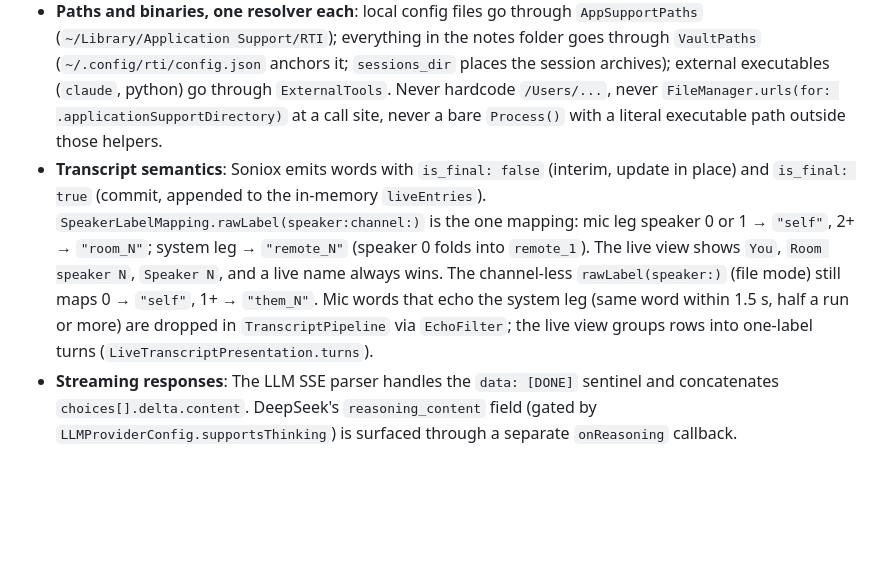
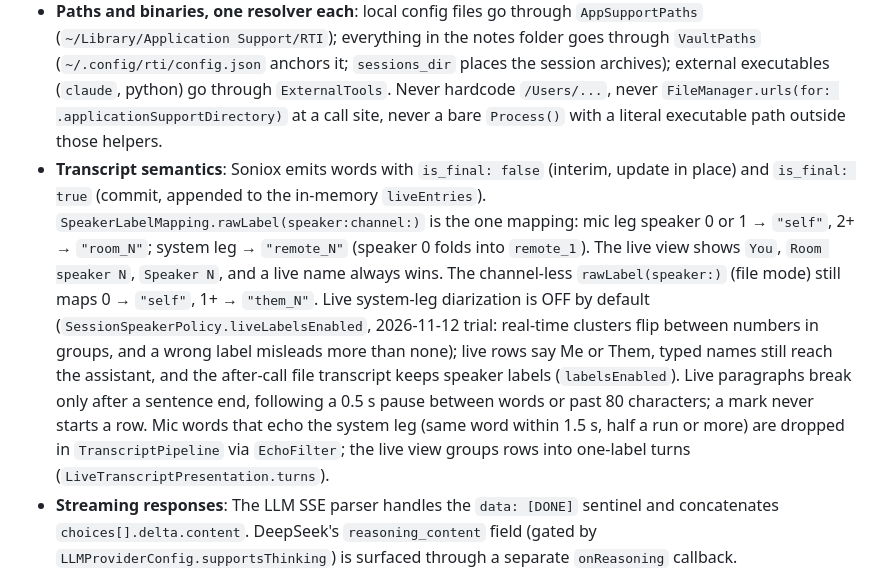
Before and after one commit to tristan-mcinnis/rti, a Markdown page: CLAUDE.md, the part around the change. Drawn GitHub-style; blank space fills up the shorter version.

Commit message:
Document the live speaker-guess and sentence-break rules
Co-Authored-By: Claude Opus 5.5 <noreply@anthropic.com>

```diff
--- a/CLAUDE.md
+++ b/CLAUDE.md
@@ -72,7 +72,7 @@ Global hotkeys use Carbon `RegisterEventHotKey` so they fire from any frontmost
 - **Secrets**: never commit API keys, never put them in `UserDefaults`, never `.env` files. Keys live in `CredentialStore` (backed by `~/Library/Application Support/RTI/credentials.json`, mode 0600). `RTI/Sources/Secrets.swift` is gitignored, so a fresh clone needs `cp RTI/Sources/Secrets.swift.example RTI/Sources/Secrets.swift` (a keyless stub) before `xcodegen generate`; CI does the same.
 - **SwiftFormat**: CI lints only newly added Swift files (the legacy tree predates the rules). Run `swiftformat --lint <new file>` before you commit a new file. Never mass-reformat legacy files.
 - **Paths and binaries, one resolver each**: local config files go through `AppSupportPaths` (`~/Library/Application Support/RTI`); everything in the notes folder goes through `VaultPaths` (`~/.config/rti/config.json` anchors it; `sessions_dir` places the session archives); external executables (`claude`, python) go through `ExternalTools`. Never hardcode `/Users/...`, never `FileManager.urls(for: .applicationSupportDirectory)` at a call site, never a bare `Process()` with a literal executable path outside those helpers.
-- **Transcript semantics**: Soniox emits words with `is_final: false` (interim, update in place) and `is_final: true` (commit, appended to the in-memory `liveEntries`). `SpeakerLabelMapping.rawLabel(speaker:channel:)` is the one mapping: mic leg speaker 0 or 1 → `"self"`, 2+ → `"room_N"`; system leg → `"remote_N"` (speaker 0 folds into `remote_1`). The live view shows `You`, `Room speaker N`, `Speaker N`, and a live name always wins. The channel-less `rawLabel(speaker:)` (file mode) still maps 0 → `"self"`, 1+ → `"them_N"`. Mic words that echo the system leg (same word within 1.5 s, half a run or more) are dropped in `TranscriptPipeline` via `EchoFilter`; the live view groups rows into one-label turns (`LiveTranscriptPresentation.turns`).
+- **Transcript semantics**: Soniox emits words with `is_final: false` (interim, update in place) and `is_final: true` (commit, appended to the in-memory `liveEntries`). `SpeakerLabelMapping.rawLabel(speaker:channel:)` is the one mapping: mic leg speaker 0 or 1 → `"self"`, 2+ → `"room_N"`; system leg → `"remote_N"` (speaker 0 folds into `remote_1`). The live view shows `You`, `Room speaker N`, `Speaker N`, and a live name always wins. The channel-less `rawLabel(speaker:)` (file mode) still maps 0 → `"self"`, 1+ → `"them_N"`. Live system-leg diarization is OFF by default (`SessionSpeakerPolicy.liveLabelsEnabled`, 2026-11-12 trial: real-time clusters flip between numbers in groups, and a wrong label misleads more than none); live rows say Me or Them, typed names still reach the assistant, and the after-call file transcript keeps speaker labels (`labelsEnabled`). Live paragraphs break only after a sentence end, following a 0.5 s pause between words or past 80 characters; a mark never starts a row. Mic words that echo the system leg (same word within 1.5 s, half a run or more) are dropped in `TranscriptPipeline` via `EchoFilter`; the live view groups rows into one-label turns (`LiveTranscriptPresentation.turns`).
 - **Streaming responses**: The LLM SSE parser handles the `data: [DONE]` sentinel and concatenates `choices[].delta.content`. DeepSeek's `reasoning_content` field (gated by `LLMProviderConfig.supportsThinking`) is surfaced through a separate `onReasoning` callback.
 - **Soniox context**: `MeetingContextStore.sonioxContext` builds one `SonioxContext` (setting, project, meeting, participants, and terms from the project's optional `soniox-terms.txt`). Live snapshots it at start. `session.json` keeps the end-of-call version, with renamed speakers, for the upgrade. Prep notes, briefs and project files stay out of it. `SonioxContext.forMeeting` caps the size, because Soniox refuses an oversized context and that stops the session.
 - **Soniox reconnect policy**: exponential backoff 1s → 2s → 4s → 8s, max 5 retries, then surface error. Every socket is a new stream whose word timestamps restart at 0 (a reconnect, the system leg rejoining after a park, a client swap); `AudioPipeline.onStreamRestarted` re-bases that leg on the session timeline via `TranscriptPipeline.restartStream`. `SonioxClient` acts only on the current socket's lifecycle events.
```
